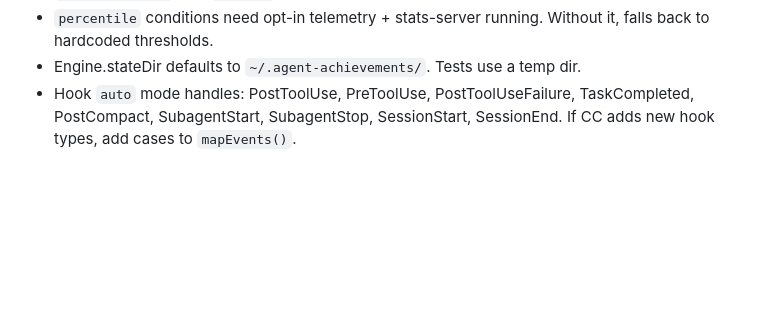
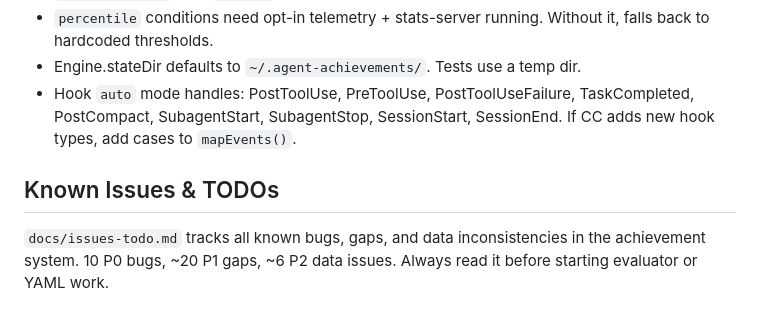
Before and after one commit to eiainano/AgentPlayerAchievements, a Markdown page: CLAUDE.md, the part around the change. GitHub-like rendering; blank space fills up the shorter version.

```diff
--- a/CLAUDE.md
+++ b/CLAUDE.md
@@ -52,3 +52,7 @@ If evaluator behavior seems wrong, check src/engine/evaluator.ts — each type h
 - `percentile` conditions need opt-in telemetry + stats-server running. Without it, falls back to hardcoded thresholds.
 - Engine.stateDir defaults to `~/.agent-achievements/`. Tests use a temp dir.
 - Hook `auto` mode handles: PostToolUse, PreToolUse, PostToolUseFailure, TaskCompleted, PostCompact, SubagentStart, SubagentStop, SessionStart, SessionEnd. If CC adds new hook types, add cases to `mapEvents()`.
+
+## Known Issues & TODOs
+
+`docs/issues-todo.md` tracks all known bugs, gaps, and data inconsistencies in the achievement system. 10 P0 bugs, ~20 P1 gaps, ~6 P2 data issues. Always read it before starting evaluator or YAML work.
```
Also changed, not shown: docs/issues-todo.md (added, +79 -0 lines).
